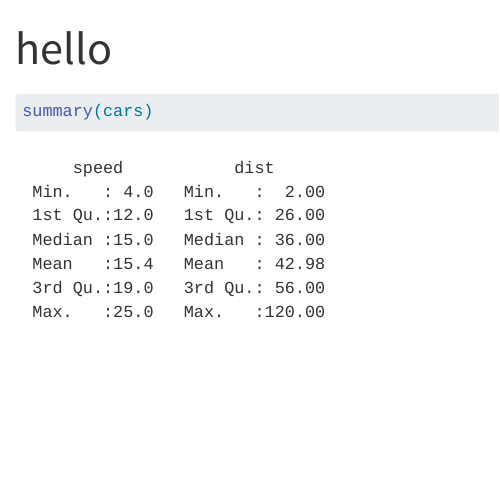
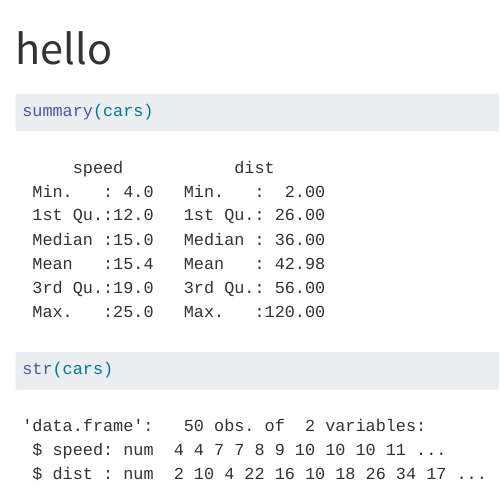
Before and after one commit to limgabs/-psych251-ps1, a Quarto document (hello.qmd): the page in a window 1100 px wide, from its top. Rendered offline with R 4.5, knitr and Pandoc in place of Quarto, with nearby package versions.

Commit message:
getting data types

````diff
--- a/hello.qmd
+++ b/hello.qmd
@@ -6,4 +6,5 @@
 
 ```{r}
 summary(cars)
+str(cars)
 ```
````
Also changed, not shown: 2 other files.
